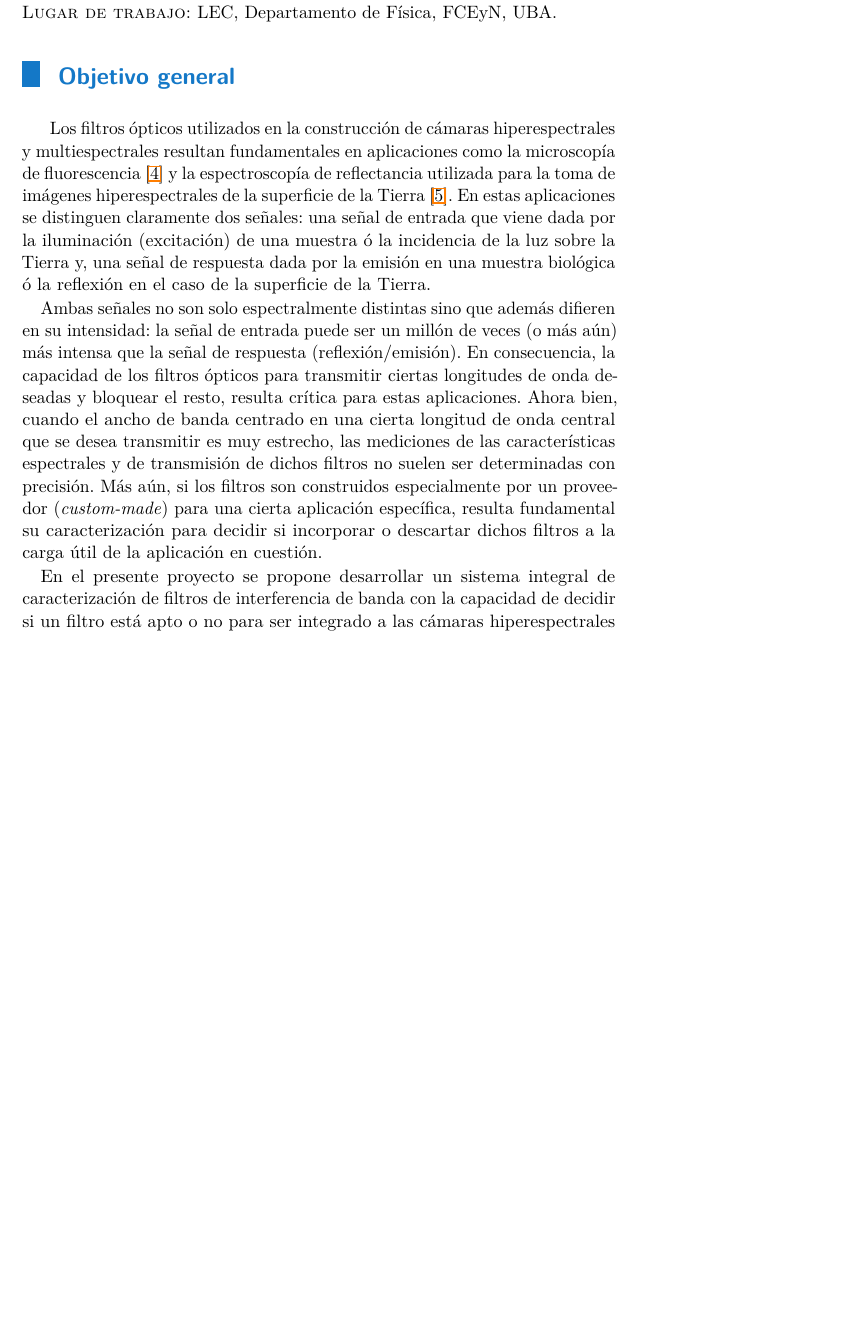
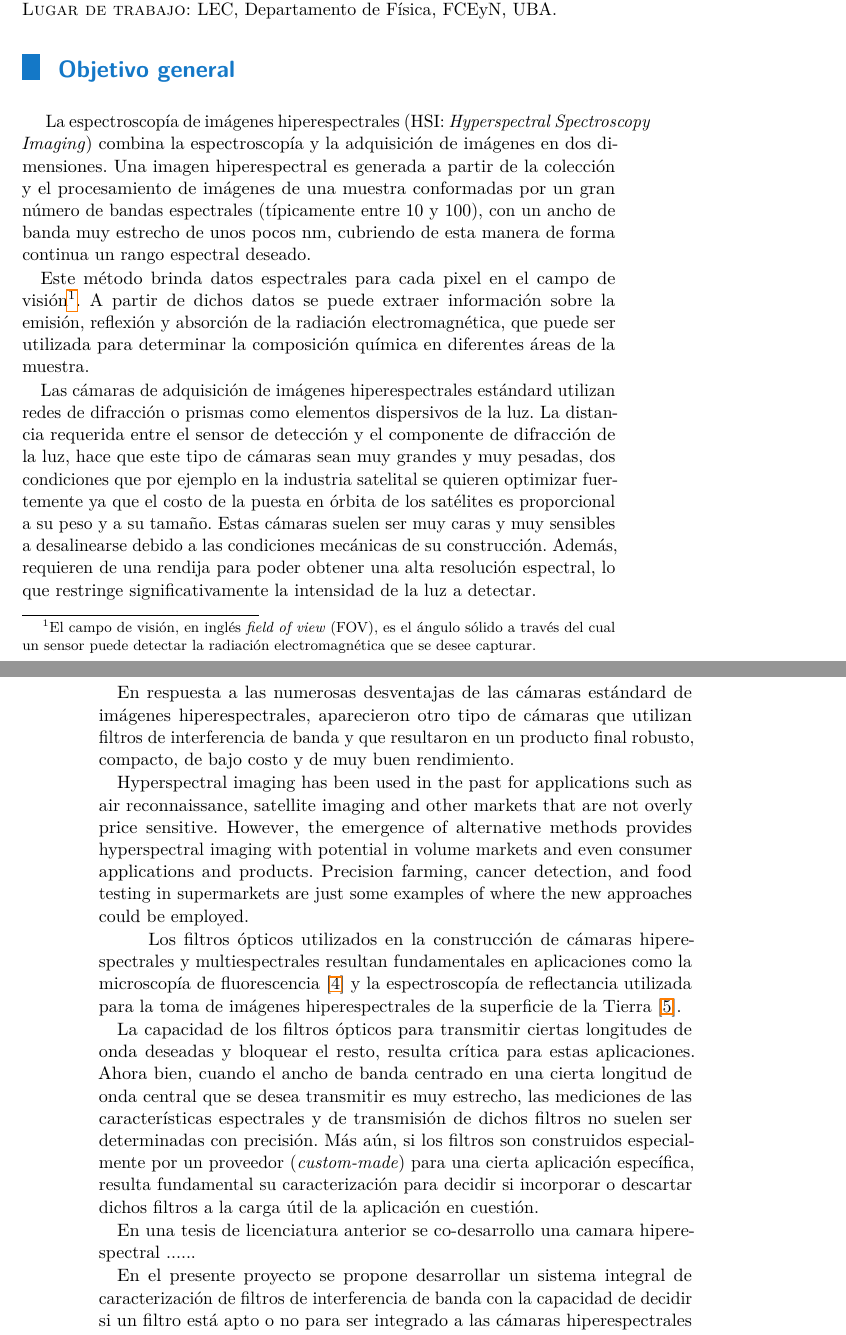
Before and after one commit to jrr1984/master_thesis_jrr10, a LaTeX thesis (tesis_tex/ctuman-mwe.tex): part of page 7 of 19 before the commit and two parts of pages 7 and 8 of 19 after it, the two joined at a grey line, cut so that both start at the same text, the shorter picture padded with empty space. Compiled offline with pdfLaTeX.

Commit message:
cambios post charla

```diff
--- a/tesis_tex/ctuman-mwe.tex
+++ b/tesis_tex/ctuman-mwe.tex
@@ -52,23 +52,53 @@ Prof. Adj. UBA.
 
 
 \section*{Objetivo general}
-%conectar càmaras hiperespectrales con filtros y sus aplicaciones
-%Como objetivo general se propone desarrollar métodos para optimizar la
-%adquisición de imágenes hiperespectrales en las cuales se recopila y procesa,
-%con
-%resolución espacial, información en un rango del espectro electromagnético.
-%Utilizando
-%un modelo realista de adquisición que incluya parámetros tales como la
-%respuesta
-%espectral del detector y la óptica así como también las características del
-%objeto
-%observado, se optimizarán los métodos de sensado y deconvolución espectral. En
-%particular se estudiará el efecto de variables físicas de relevancia, como por
-%ejemplo
-%número de fotones, resolución espectral, resolución espacial y relación señal
-%ruido. En
-%este trabajo, se estudiarán en particular la toma de imágenes hiperespectrales
-%mediante sensores remotos y sus aplicaciones en la industria satelital.
+
+\hspace{0.5cm}La espectroscopía de imágenes hiperespectrales (HSI:
+\textit{Hyperspectral Spectroscopy Imaging}) combina la
+espectroscopía
+y la
+adquisición de
+	imágenes en dos dimensiones. Una imagen hiperespectral es generada a partir
+	de la colección y el procesamiento de imágenes de una muestra conformadas
+	por un gran número de bandas espectrales (típicamente entre 10 y 100), con
+	un ancho de banda muy estrecho de unos pocos nm, cubriendo de esta manera
+	de forma continua un rango espectral deseado.
+
+Este método brinda datos espectrales para cada pixel en el campo de
+visión\footnote{El campo de visión, en inglés \textit{field of view} (FOV), es
+el ángulo sólido a través del cual un sensor puede detectar la radiación
+electromagnética que se desee capturar.}. A partir de dichos
+datos se puede extraer información sobre la emisión, reflexión y absorción de
+la radiación electromagnética, que puede ser utilizada para determinar la
+composición química en diferentes áreas de la muestra.
+
+Las cámaras de adquisición de imágenes hiperespectrales estándard utilizan
+redes de difracción o prismas como elementos dispersivos de la luz. La
+distancia requerida entre el sensor de detección y  el componente de difracción
+de la luz,
+hace que este tipo de cámaras sean muy grandes y muy pesadas, dos condiciones
+que por ejemplo en la industria satelital se quieren optimizar fuertemente ya
+que el costo de la puesta en órbita de los satélites es proporcional a su peso
+y a su tamaño.
+Estas cámaras suelen ser muy caras y muy sensibles a desalinearse
+debido a las
+condiciones mecánicas de su construcción. Además, requieren de una rendija
+para poder obtener una alta resolución espectral, lo que restringe
+significativamente la intensidad de la luz a detectar.
+
+En respuesta a las numerosas desventajas de las cámaras estándard de imágenes
+hiperespectrales, aparecieron otro tipo de cámaras que utilizan filtros de
+interferencia de banda y que resultaron en un producto final robusto, compacto,
+de bajo costo y de muy buen rendimiento.
+
+
+Hyperspectral imaging has been used in the past for applications such as air
+reconnaissance, satellite imaging and other markets that are not overly price
+sensitive. However, the emergence of alternative methods provides hyperspectral
+imaging with potential in volume markets and even consumer applications and
+products.
+Precision farming, cancer detection, and food testing in supermarkets are just
+some examples of where the new approaches could be employed.
 
 %semrock:
 \hspace{0.5cm} Los filtros ópticos utilizados en la construcción de cámaras
@@ -76,17 +106,10 @@ hiperespectrales y
 multiespectrales resultan fundamentales en aplicaciones como la microscopía de
 fluorescencia \cite{Grecco2016} y la espectroscopía de reflectancia
 utilizada para la toma de
-imágenes hiperespectrales de la superficie de la Tierra \cite{Hogg2008}. En
-estas aplicaciones
-se distinguen claramente dos señales: una señal de entrada que viene dada por
-la iluminación (excitación) de una muestra ó la incidencia de la luz sobre la
-Tierra y, una señal de respuesta dada por la emisión en una muestra
-biológica ó la reflexión en el caso de la superficie de la Tierra.
+imágenes hiperespectrales de la superficie de la Tierra \cite{Hogg2008}.
 
-Ambas señales no son solo espectralmente distintas sino que además difieren en
-su intensidad: la señal de entrada puede ser un millón de veces (o más aún) más
-intensa que la señal de respuesta (reflexión/emisión). En consecuencia, la
-capacidad de los filtros ópticos para transmitir ciertas longitudes de onda
+
+ La capacidad de los filtros ópticos para transmitir ciertas longitudes de onda
 deseadas y bloquear el resto, resulta crítica para estas aplicaciones. Ahora
 bien, cuando el ancho de banda centrado en una cierta longitud de onda central
 que se desea transmitir es muy estrecho, las mediciones de las características
@@ -95,6 +118,9 @@ precisión. Más aún, si los filtros son construidos especialmente por un
 proveedor (\textit{custom-made}) para una cierta aplicación específica, resulta
 fundamental su caracterización para decidir si incorporar o descartar dichos
 filtros a la carga útil de la aplicación en cuestión.
+
+En una tesis de licenciatura anterior se co-desarrollo una camara
+hiperespectral ......
 
 En el presente proyecto se propone desarrollar un sistema integral de
 caracterización de filtros de interferencia de banda con la capacidad de
```
Also changed, not shown: tesis_tex/ctuman-mwe.pdf, 5 other files.
